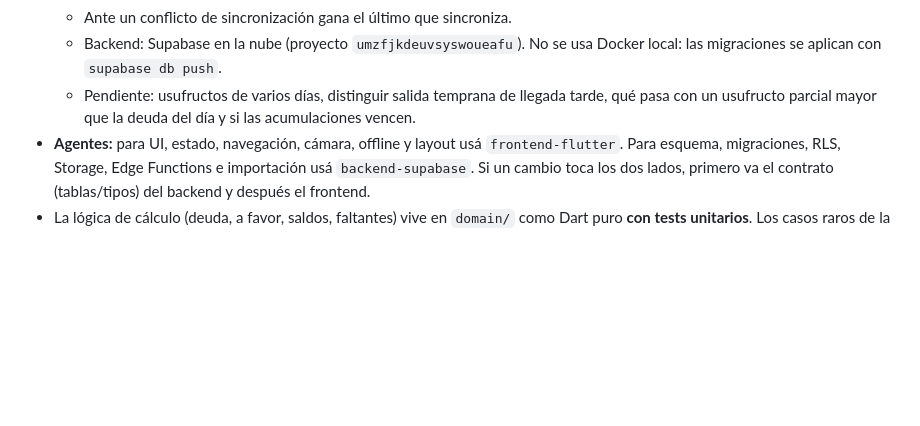
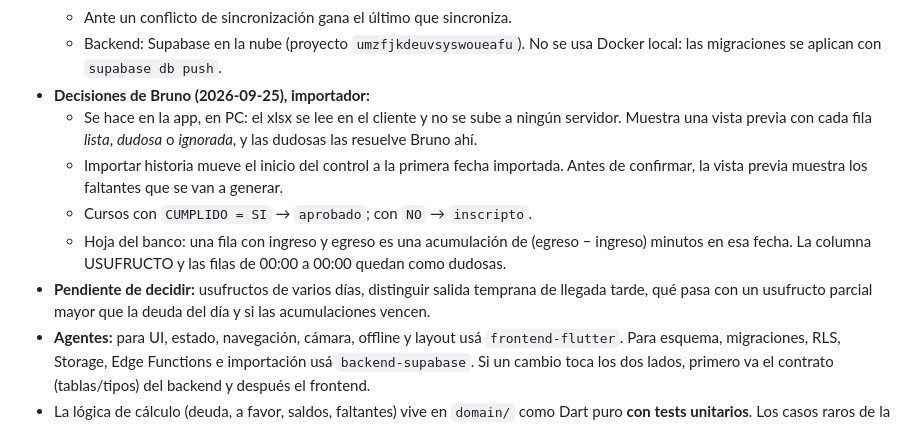
Before and after one commit to brunoas85/-SISTENTE, a Markdown page: CLAUDE.md, the part around the change. GitHub-like rendering; blank space fills up the shorter version.

Commit message:
CLAUDE.md: decisiones del importador (2026-09-25)
Co-Authored-By: Claude Opus 5.5 <noreply@anthropic.com>

```diff
--- a/CLAUDE.md
+++ b/CLAUDE.md
@@ -196,9 +196,20 @@ supabase gen types dart ...     # tras cambiar el esquema
   - Ante un conflicto de sincronización gana el último que sincroniza.
   - Backend: Supabase en la nube (proyecto `umzfjkdeuvsyswoueafu`). No se usa
     Docker local: las migraciones se aplican con `supabase db push`.
-  - Pendiente: usufructos de varios días, distinguir salida temprana de llegada
-    tarde, qué pasa con un usufructo parcial mayor que la deuda del día y si
-    las acumulaciones vencen.
+- **Decisiones de Bruno (2026-09-25), importador:**
+  - Se hace en la app, en PC: el xlsx se lee en el cliente y no se sube a
+    ningún servidor. Muestra una vista previa con cada fila *lista*, *dudosa*
+    o *ignorada*, y las dudosas las resuelve Bruno ahí.
+  - Importar historia mueve el inicio del control a la primera fecha
+    importada. Antes de confirmar, la vista previa muestra los faltantes que
+    se van a generar.
+  - Cursos con `CUMPLIDO = SI` → `aprobado`; con `NO` → `inscripto`.
+  - Hoja del banco: una fila con ingreso y egreso es una acumulación de
+    (egreso − ingreso) minutos en esa fecha. La columna USUFRUCTO y las filas
+    de 00:00 a 00:00 quedan como dudosas.
+- **Pendiente de decidir:** usufructos de varios días, distinguir salida temprana de llegada
+  tarde, qué pasa con un usufructo parcial mayor que la deuda del día y si
+  las acumulaciones vencen.
 - **Agentes:** para UI, estado, navegación, cámara, offline y layout usá
   `frontend-flutter`. Para esquema, migraciones, RLS, Storage, Edge Functions
   e importación usá `backend-supabase`. Si un cambio toca los dos lados, primero
```
